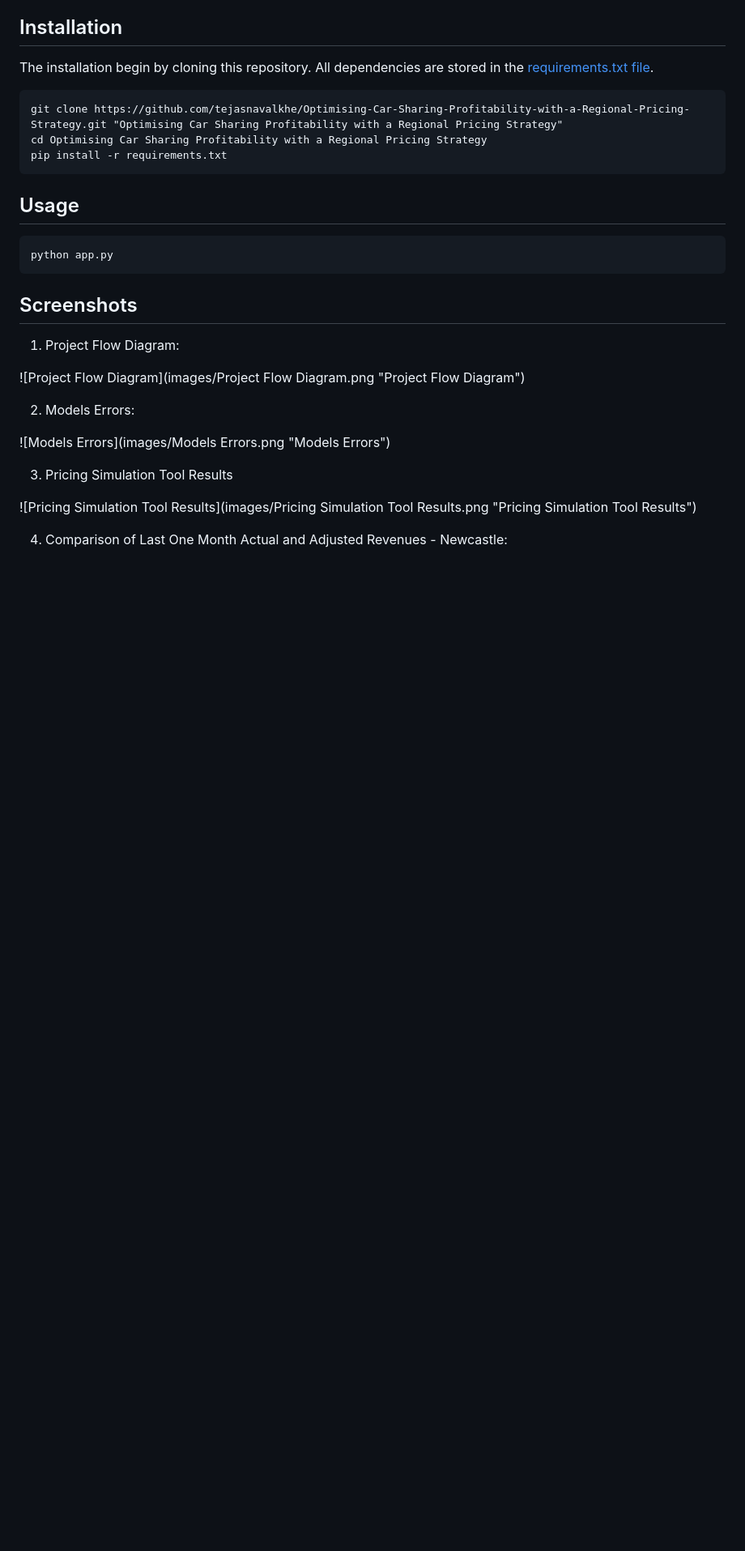
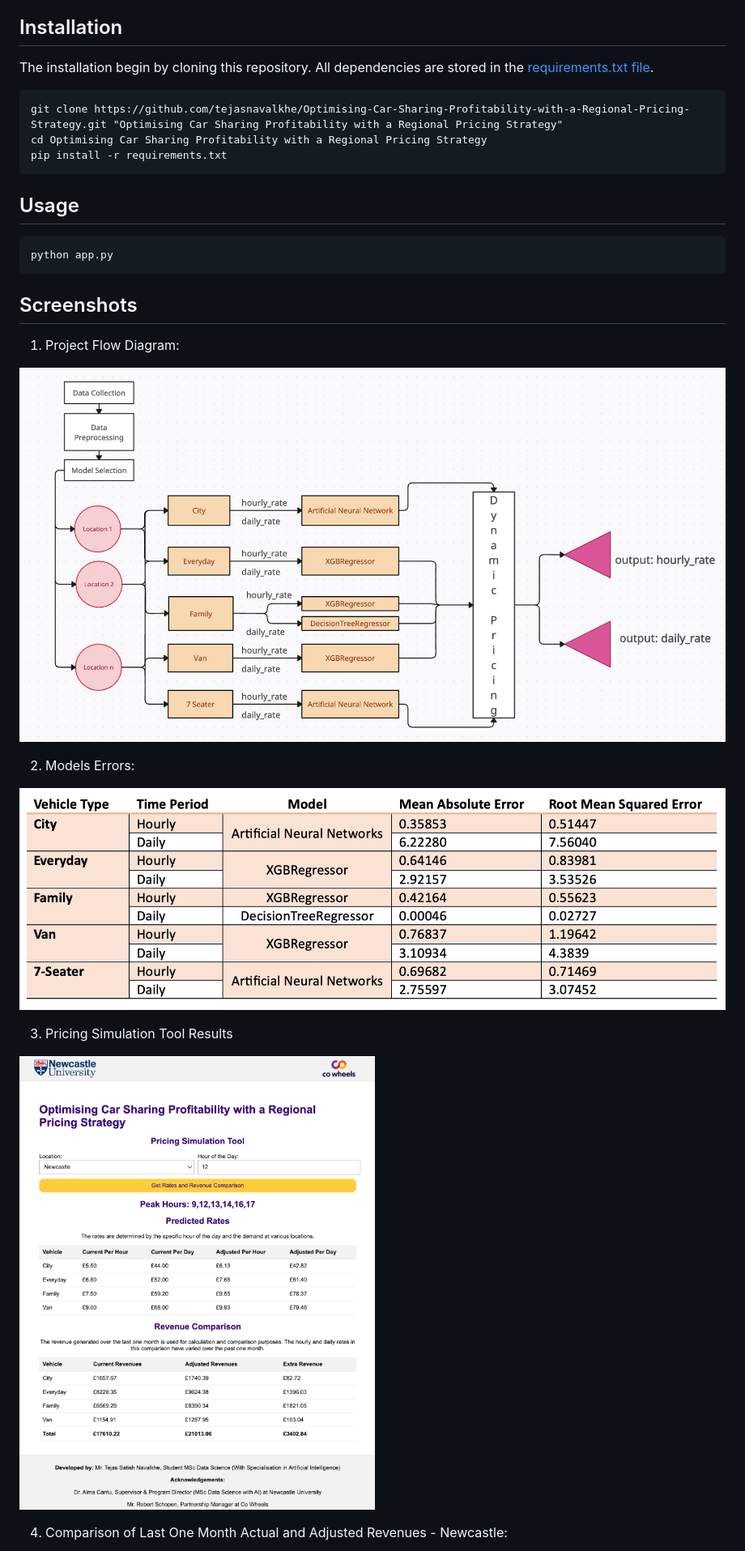
Before and after one commit to tejasnavalkhe/Optimising-Car-Sharing-Profitability-with-a-Regional-Pricing-Strategy, a Markdown page: README.md, the part around the change printed below. Shown: that part at 81% size. GitHub-like rendering; blank space fills up the shorter version.

```diff
--- a/README.md
+++ b/README.md
@@ -28,15 +28,15 @@ python app.py
 
 1. Project Flow Diagram:
 
-![Project Flow Diagram](images/Project Flow Diagram.png "Project Flow Diagram")
+![Project Flow Diagram](https://github.com/tejasnavalkhe/Optimising-Car-Sharing-Profitability-with-a-Regional-Pricing-Strategy/blob/master/images/Project%20Flow%20Diagram.png)
 
 2. Models Errors:
 
-![Models Errors](images/Models Errors.png "Models Errors")
+![Models Errors](https://github.com/tejasnavalkhe/Optimising-Car-Sharing-Profitability-with-a-Regional-Pricing-Strategy/blob/master/images/Models%20Errors.png)
 
 3. Pricing Simulation Tool Results
 
-![Pricing Simulation Tool Results](images/Pricing Simulation Tool Results.png "Pricing Simulation Tool Results")
+![Pricing Simulation Tool Results](https://github.com/tejasnavalkhe/Optimising-Car-Sharing-Profitability-with-a-Regional-Pricing-Strategy/blob/master/images/Pricing%20Simulation%20Tool%20Results.png)
 
 4. Comparison of Last One Month Actual and Adjusted Revenues - Newcastle:
 
```
Also changed, not shown: other parts of README.md (+1 -1 lines).
